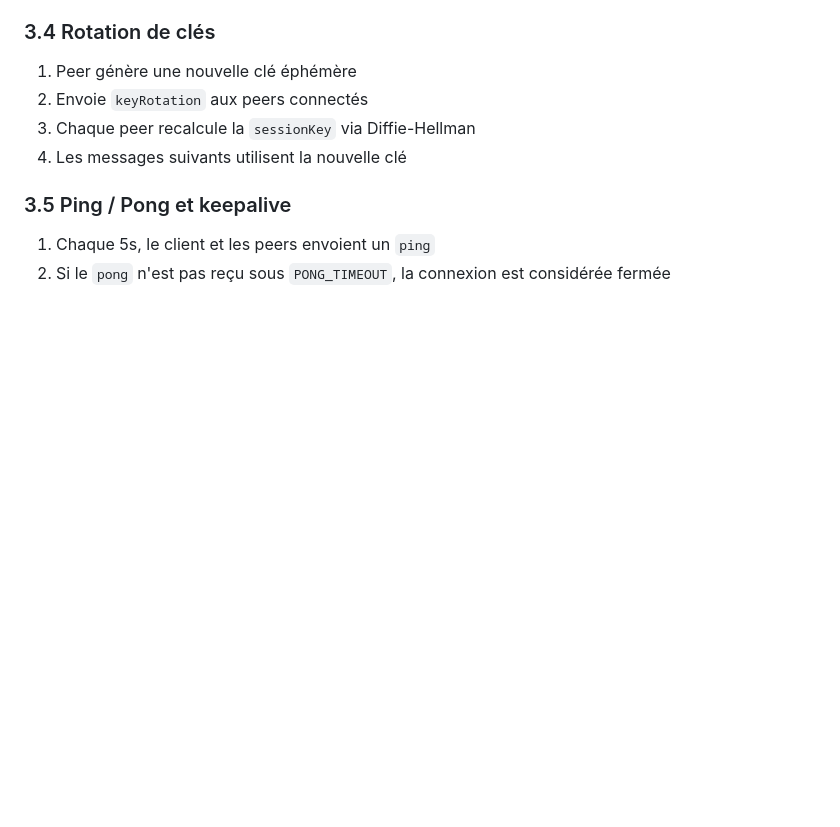
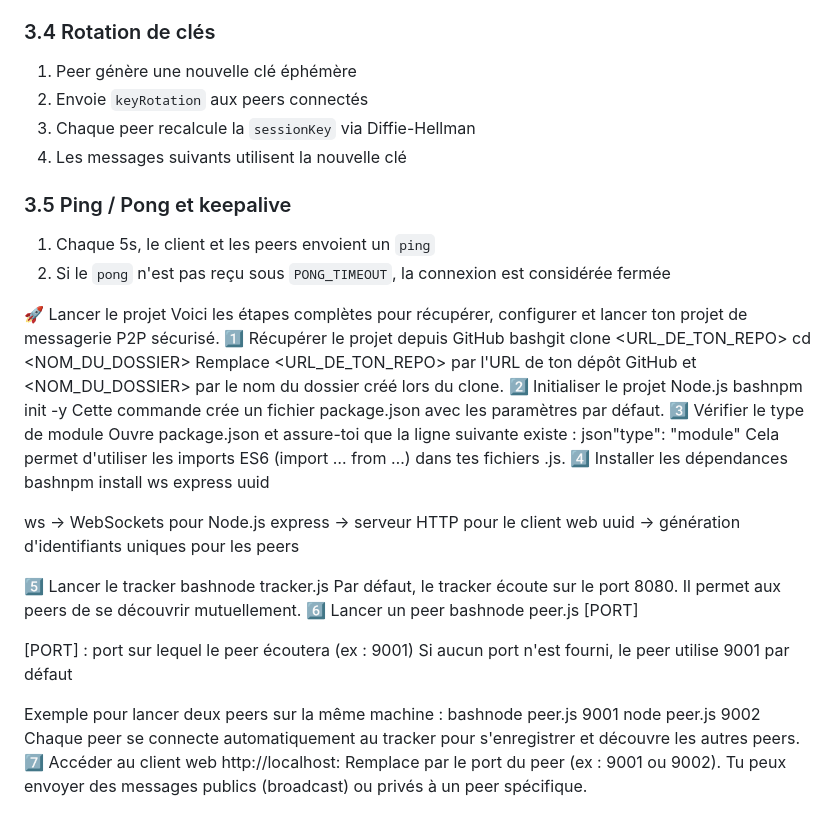
Before and after one commit to cabrol-yoann/websocket_js, a Markdown page: README.md, the part around the change. GitHub-like rendering; blank space fills up the shorter version.

Commit message:
Enhance README with project setup instructions
Added detailed instructions for setting up and launching the P2P messaging project.

```diff
--- a/README.md
+++ b/README.md
@@ -334,3 +334,40 @@ Le peer va chiffrer le message et l'envoyer aux peers concernés. Note : `to` pe
 
 1. Chaque 5s, le client et les peers envoient un `ping`
 2. Si le `pong` n'est pas reçu sous `PONG_TIMEOUT`, la connexion est considérée fermée
+
+🚀 Lancer le projet
+Voici les étapes complètes pour récupérer, configurer et lancer ton projet de messagerie P2P sécurisé.
+1️⃣ Récupérer le projet depuis GitHub
+bashgit clone <URL_DE_TON_REPO>
+cd <NOM_DU_DOSSIER>
+Remplace <URL_DE_TON_REPO> par l'URL de ton dépôt GitHub et <NOM_DU_DOSSIER> par le nom du dossier créé lors du clone.
+2️⃣ Initialiser le projet Node.js
+bashnpm init -y
+Cette commande crée un fichier package.json avec les paramètres par défaut.
+3️⃣ Vérifier le type de module
+Ouvre package.json et assure-toi que la ligne suivante existe :
+json"type": "module"
+Cela permet d'utiliser les imports ES6 (import … from …) dans tes fichiers .js.
+4️⃣ Installer les dépendances
+bashnpm install ws express uuid
+
+ws → WebSockets pour Node.js
+express → serveur HTTP pour le client web
+uuid → génération d'identifiants uniques pour les peers
+
+5️⃣ Lancer le tracker
+bashnode tracker.js
+Par défaut, le tracker écoute sur le port 8080. Il permet aux peers de se découvrir mutuellement.
+6️⃣ Lancer un peer
+bashnode peer.js [PORT]
+
+[PORT] : port sur lequel le peer écoutera (ex : 9001)
+Si aucun port n'est fourni, le peer utilise 9001 par défaut
+
+Exemple pour lancer deux peers sur la même machine :
+bashnode peer.js 9001
+node peer.js 9002
+Chaque peer se connecte automatiquement au tracker pour s'enregistrer et découvre les autres peers.
+7️⃣ Accéder au client web
+http://localhost:<PORT>
+Remplace <PORT> par le port du peer (ex : 9001 ou 9002). Tu peux envoyer des messages publics (broadcast) ou privés à un peer spécifique.
```
